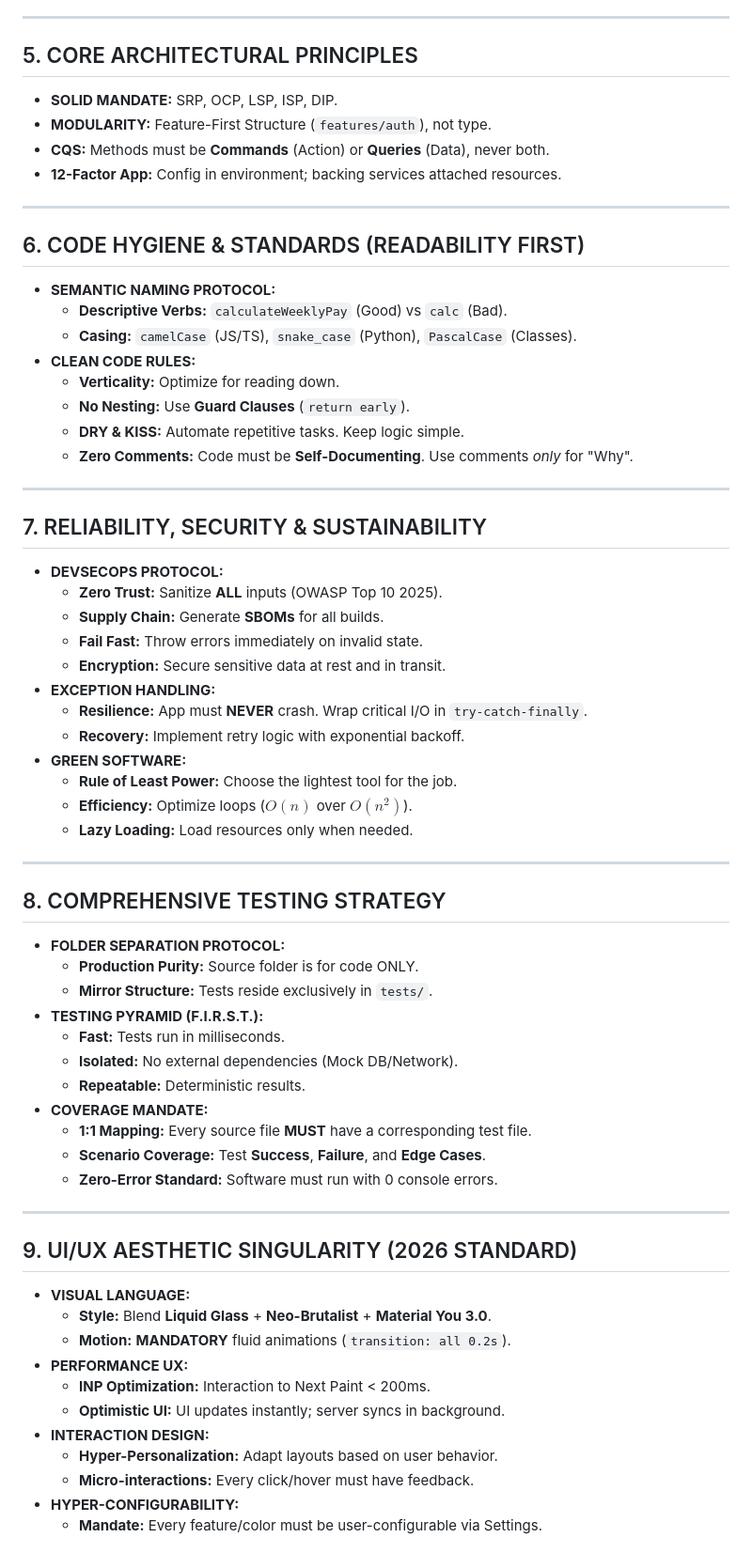
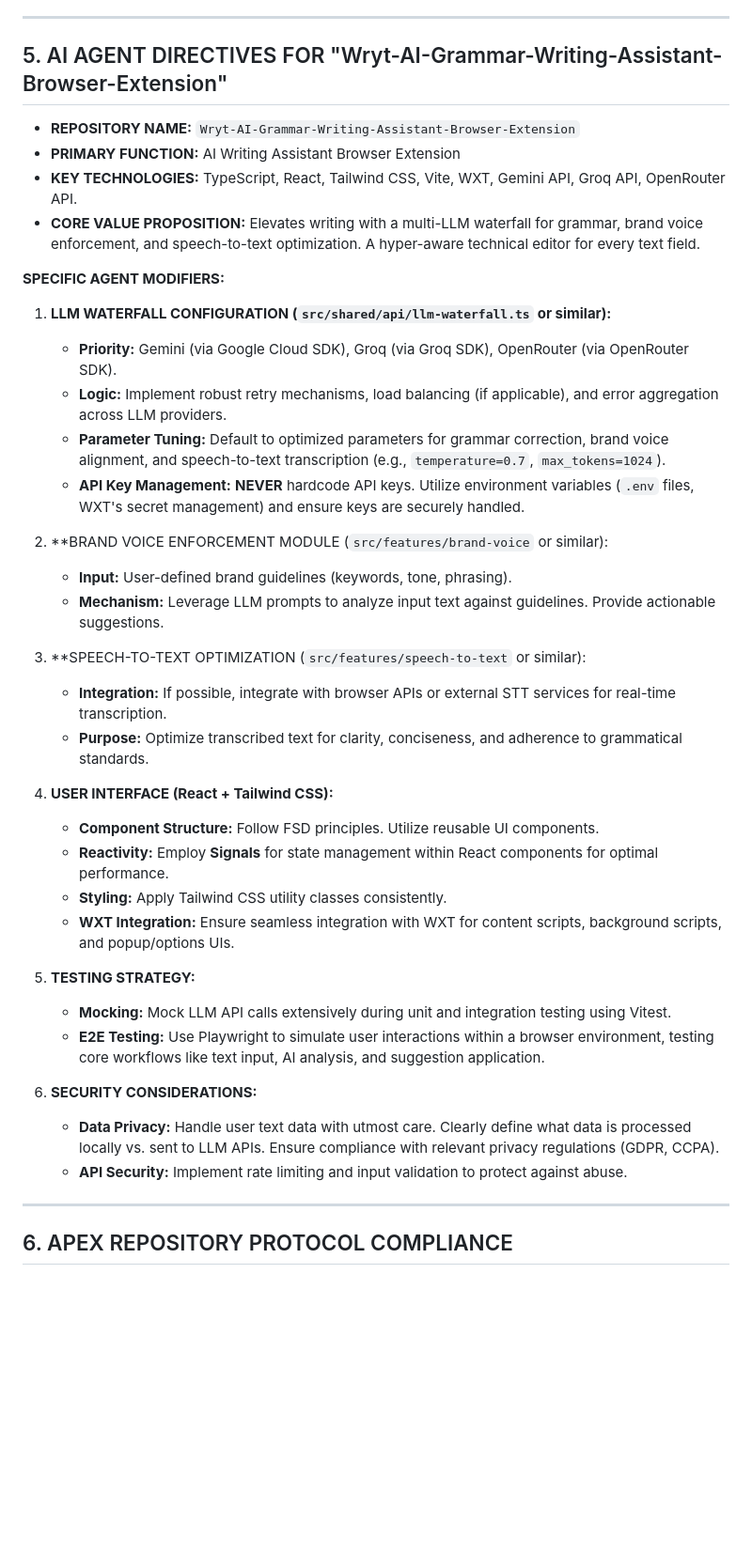
Before and after one commit to chirag127/Wryt-AI-Grammar-Writing-Assistant-Browser-Extension, a Markdown page: AGENTS.md, the part around one of its changes. Shown at 94% size. Drawn GitHub-style; blank space fills up the shorter version.

```diff
--- a/AGENTS.md
+++ b/AGENTS.md
@@ -58,67 +73,44 @@
 
 ---
 
-## 5. CORE ARCHITECTURAL PRINCIPLES
-* **SOLID MANDATE:** SRP, OCP, LSP, ISP, DIP.
-* **MODULARITY:** Feature-First Structure (`features/auth`), not type.
-* **CQS:** Methods must be **Commands** (Action) or **Queries** (Data), never both.
-* **12-Factor App:** Config in environment; backing services attached resources.
+## 5. AI AGENT DIRECTIVES FOR "Wryt-AI-Grammar-Writing-Assistant-Browser-Extension"
+
+*   **REPOSITORY NAME:** `Wryt-AI-Grammar-Writing-Assistant-Browser-Extension`
+*   **PRIMARY FUNCTION:** AI Writing Assistant Browser Extension
+*   **KEY TECHNOLOGIES:** TypeScript, React, Tailwind CSS, Vite, WXT, Gemini API, Groq API, OpenRouter API.
+*   **CORE VALUE PROPOSITION:** Elevates writing with a multi-LLM waterfall for grammar, brand voice enforcement, and speech-to-text optimization. A hyper-aware technical editor for every text field.
+
+**SPECIFIC AGENT MODIFIERS:**
+
+1.  **LLM WATERFALL CONFIGURATION (`src/shared/api/llm-waterfall.ts` or similar):**
+    *   **Priority:** Gemini (via Google Cloud SDK), Groq (via Groq SDK), OpenRouter (via OpenRouter SDK).
+    *   **Logic:** Implement robust retry mechanisms, load balancing (if applicable), and error aggregation across LLM providers.
+    *   **Parameter Tuning:** Default to optimized parameters for grammar correction, brand voice alignment, and speech-to-text transcription (e.g., `temperature=0.7`, `max_tokens=1024`).
+    *   **API Key Management:** **NEVER** hardcode API keys. Utilize environment variables (`.env` files, WXT's secret management) and ensure keys are securely handled.
+
+2.  **BRAND VOICE ENFORCEMENT MODULE (`src/features/brand-voice` or similar):
+    *   **Input:** User-defined brand guidelines (keywords, tone, phrasing).
+    *   **Mechanism:** Leverage LLM prompts to analyze input text against guidelines. Provide actionable suggestions.
+
+3.  **SPEECH-TO-TEXT OPTIMIZATION (`src/features/speech-to-text` or similar):
+    *   **Integration:** If possible, integrate with browser APIs or external STT services for real-time transcription.
+    *   **Purpose:** Optimize transcribed text for clarity, conciseness, and adherence to grammatical standards.
+
+4.  **USER INTERFACE (React + Tailwind CSS):**
+    *   **Component Structure:** Follow FSD principles. Utilize reusable UI components.
+    *   **Reactivity:** Employ **Signals** for state management within React components for optimal performance.
+    *   **Styling:** Apply Tailwind CSS utility classes consistently.
+    *   **WXT Integration:** Ensure seamless integration with WXT for content scripts, background scripts, and popup/options UIs.
+
+5.  **TESTING STRATEGY:**
+    *   **Mocking:** Mock LLM API calls extensively during unit and integration testing using Vitest.
+    *   **E2E Testing:** Use Playwright to simulate user interactions within a browser environment, testing core workflows like text input, AI analysis, and suggestion application.
+
+6.  **SECURITY CONSIDERATIONS:**
+    *   **Data Privacy:** Handle user text data with utmost care. Clearly define what data is processed locally vs. sent to LLM APIs. Ensure compliance with relevant privacy regulations (GDPR, CCPA).
+    *   **API Security:** Implement rate limiting and input validation to protect against abuse.
 
 ---
 
-## 6. CODE HYGIENE & STANDARDS (READABILITY FIRST)
-* **SEMANTIC NAMING PROTOCOL:**
-    * **Descriptive Verbs:** `calculateWeeklyPay` (Good) vs `calc` (Bad).
-    * **Casing:** `camelCase` (JS/TS), `snake_case` (Python), `PascalCase` (Classes).
-* **CLEAN CODE RULES:**
-    * **Verticality:** Optimize for reading down.
-    * **No Nesting:** Use **Guard Clauses** (`return early`).
-    * **DRY & KISS:** Automate repetitive tasks. Keep logic simple.
-    * **Zero Comments:** Code must be **Self-Documenting**. Use comments *only* for "Why".
+## 6. APEX REPOSITORY PROTOCOL COMPLIANCE
 
----
-
-## 7. RELIABILITY, SECURITY & SUSTAINABILITY
-* **DEVSECOPS PROTOCOL:**
-    * **Zero Trust:** Sanitize **ALL** inputs (OWASP Top 10 2025).
-    * **Supply Chain:** Generate **SBOMs** for all builds.
-    * **Fail Fast:** Throw errors immediately on invalid state.
-    * **Encryption:** Secure sensitive data at rest and in transit.
-* **EXCEPTION HANDLING:**
-    * **Resilience:** App must **NEVER** crash. Wrap critical I/O in `try-catch-finally`.
-    * **Recovery:** Implement retry logic with exponential backoff.
-* **GREEN SOFTWARE:**
-    * **Rule of Least Power:** Choose the lightest tool for the job.
-    * **Efficiency:** Optimize loops ($O(n)$ over $O(n^2)$).
-    * **Lazy Loading:** Load resources only when needed.
-
----
-
-## 8. COMPREHENSIVE TESTING STRATEGY
-* **FOLDER SEPARATION PROTOCOL:**
-    * **Production Purity:** Source folder is for code ONLY.
-    * **Mirror Structure:** Tests reside exclusively in `tests/`.
-* **TESTING PYRAMID (F.I.R.S.T.):**
-    * **Fast:** Tests run in milliseconds.
-    * **Isolated:** No external dependencies (Mock DB/Network).
-    * **Repeatable:** Deterministic results.
-* **COVERAGE MANDATE:**
-    * **1:1 Mapping:** Every source file **MUST** have a corresponding test file.
-    * **Scenario Coverage:** Test **Success**, **Failure**, and **Edge Cases**.
-    * **Zero-Error Standard:** Software must run with 0 console errors.
-
----
-
-## 9. UI/UX AESTHETIC SINGULARITY (2026 STANDARD)
-* **VISUAL LANGUAGE:**
-    * **Style:** Blend **Liquid Glass** + **Neo-Brutalist** + **Material You 3.0**.
-    * **Motion:** **MANDATORY** fluid animations (`transition: all 0.2s`).
-* **PERFORMANCE UX:**
-    * **INP Optimization:** Interaction to Next Paint < 200ms.
-    * **Optimistic UI:** UI updates instantly; server syncs in background.
-* **INTERACTION DESIGN:**
-    * **Hyper-Personalization:** Adapt layouts based on user behavior.
-    * **Micro-interactions:** Every click/hover must have feedback.
-* **HYPER-CONFIGURABILITY:**
-    * **Mandate:** Every feature/color must be user-configurable via Settings.
-
```
Also changed, not shown: other parts of AGENTS.md (+59 -78 lines).
